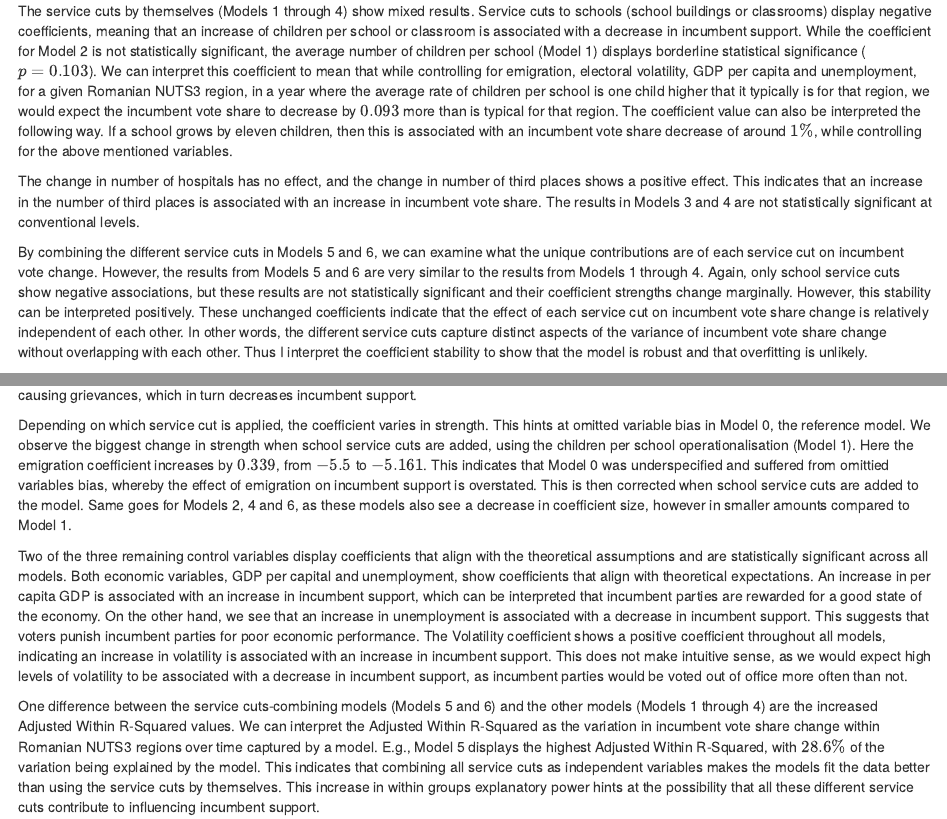
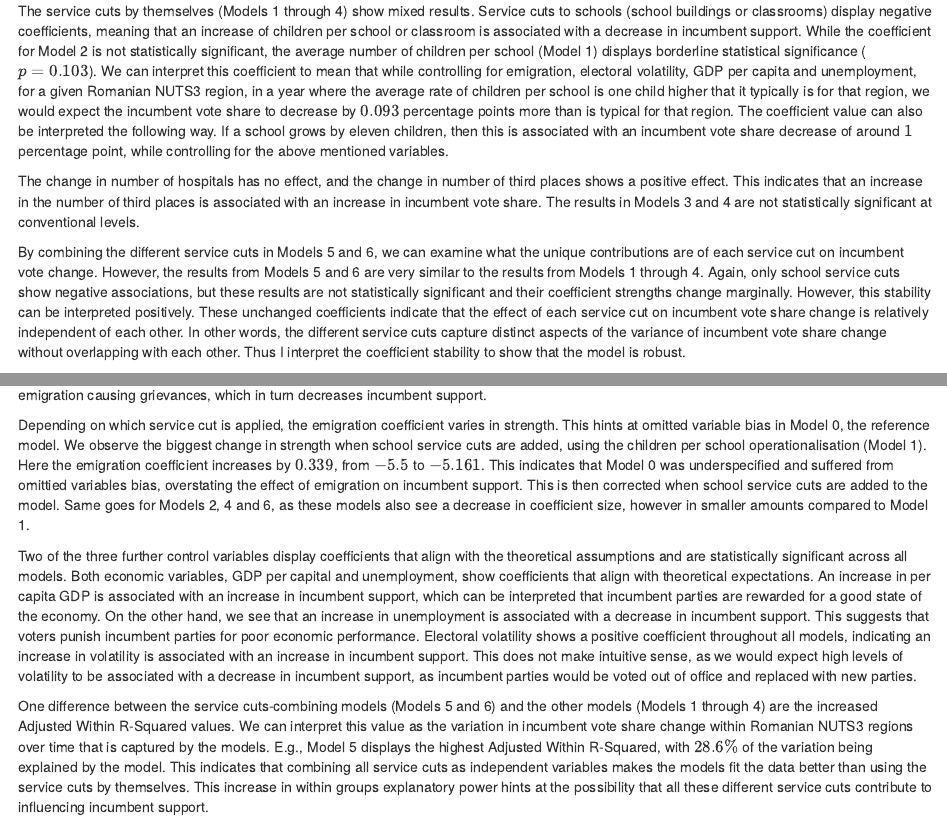
Before and after one commit to fabianaiolfi/MA_Thesis, an R Markdown document (text/thesis/05_results/model_spec_a.Rmd): the page in a window 1100 px wide, from 400 px down, and a second part further down, joined at a grey line. Rendered offline with R 4.5, knitr and Pandoc, with nearby package versions; some code elsewhere in the file could not run offline; common packages that the code uses without loading them are loaded.

Commit message:
Update thesis

```diff
--- a/text/thesis/05_results/model_spec_a.Rmd
+++ b/text/thesis/05_results/model_spec_a.Rmd
@@ -90,9 +90,9 @@ Table \@ref(tab:results-emigration-incumbent-vote-share) displays the results of
 
-The service cuts by themselves (Models 1 through 4) show mixed results. Service cuts to schools (school buildings or classrooms) display negative coefficients, meaning that an increase of children per school or classroom is associated with a decrease in incumbent support. While the coefficient for Model 2 is not statistically significant, the average number of children per school (Model 1) displays borderline statistical significance ($p = 0.103$). We can interpret this coefficient to mean that while controlling for emigration, electoral volatility, GDP per capita and unemployment, for a given Romanian NUTS3 region, in a year where the average rate of children per school is one child higher that it typically is for that region, we would expect the incumbent vote share to decrease by $0.093$ more than is typical for that region. The coefficient value can also be interpreted the following way. If a school grows by eleven children, then this is associated with an incumbent vote share decrease of around $1\%$, while controlling for the above mentioned variables.
+The service cuts by themselves (Models 1 through 4) show mixed results. Service cuts to schools (school buildings or classrooms) display negative coefficients, meaning that an increase of children per school or classroom is associated with a decrease in incumbent support. While the coefficient for Model 2 is not statistically significant, the average number of children per school (Model 1) displays borderline statistical significance ($p = 0.103$). We can interpret this coefficient to mean that while controlling for emigration, electoral volatility, GDP per capita and unemployment, for a given Romanian NUTS3 region, in a year where the average rate of children per school is one child higher that it typically is for that region, we would expect the incumbent vote share to decrease by $0.093$ percentage points more than is typical for that region. The coefficient value can also be interpreted the following way. If a school grows by eleven children, then this is associated with an incumbent vote share decrease of around $1$ percentage point, while controlling for the above mentioned variables.
 
 The change in number of hospitals has no effect, and the change in number of third places shows a positive effect. This indicates that an increase in the number of third places is associated with an increase in incumbent vote share. The results in Models 3 and 4 are not statistically significant at conventional levels.
 
 <!-- one vs all independent variables -->
-By combining the different service cuts in Models 5 and 6, we can examine what the unique contributions are of each service cut on incumbent vote change. However, the results from Models 5 and 6 are very similar to the results from Models 1 through 4. Again, only school service cuts show negative associations, but these results are not statistically significant and their coefficient strengths change marginally. However, this stability can be interpreted positively. These unchanged coefficients indicate that the effect of each service cut on incumbent vote share change is relatively independent of each other. In other words, the different service cuts capture distinct aspects of the variance of incumbent vote share change without overlapping with each other. Thus I interpret the coefficient stability to show that the model is robust and that overfitting is unlikely.
+By combining the different service cuts in Models 5 and 6, we can examine what the unique contributions are of each service cut on incumbent vote change. However, the results from Models 5 and 6 are very similar to the results from Models 1 through 4. Again, only school service cuts show negative associations, but these results are not statistically significant and their coefficient strengths change marginally. However, this stability can be interpreted positively. These unchanged coefficients indicate that the effect of each service cut on incumbent vote share change is relatively independent of each other. In other words, the different service cuts capture distinct aspects of the variance of incumbent vote share change without overlapping with each other. Thus I interpret the coefficient stability to show that the model is robust.
 
 <!-- control variable coefficient results: do control variables align with theoretical expectations? -->
@@ -100,8 +100,8 @@ I move on to report on the control variable coefficient results. I aknowledge th
 
 <!-- emigration change in coefficient strength over models: omitted variable bias -->
-Depending on which service cut is applied, the coefficient varies in strength. This hints at omitted variable bias in Model 0, the reference model. We observe the biggest change in strength when school service cuts are added, using the children per school operationalisation (Model 1). Here the emigration coefficient increases by $0.339$, from $-5.5$ to $-5.161$. This indicates that Model 0 was underspecified and suffered from omittied variables bias, whereby the effect of emigration on incumbent support is overstated. This is then corrected when school service cuts are added to the model. Same goes for Models 2, 4 and 6, as these models also see a decrease in coefficient size, however in smaller amounts compared to Model 1.
+Depending on which service cut is applied, the emigration coefficient varies in strength. This hints at omitted variable bias in Model 0, the reference model. We observe the biggest change in strength when school service cuts are added, using the children per school operationalisation (Model 1). Here the emigration coefficient increases by $0.339$, from $-5.5$ to $-5.161$. This indicates that Model 0 was underspecified and suffered from omittied variables bias, overstating the effect of emigration on incumbent support. This is then corrected when school service cuts are added to the model. Same goes for Models 2, 4 and 6, as these models also see a decrease in coefficient size, however in smaller amounts compared to Model 1.
 
-Two of the three remaining control variables display coefficients that align with the theoretical assumptions and are statistically significant across all models. Both economic variables, GDP per capital and unemployment, show coefficients that align with theoretical expectations. An increase in per capita GDP is associated with an increase in incumbent support, which can be interpreted that incumbent parties are rewarded for a good state of the economy. On the other hand, we see that an increase in unemployment is associated with a decrease in incumbent support. This suggests that voters punish incumbent parties for poor economic performance. The Volatility coefficient shows a positive coefficient throughout all models, indicating an increase in volatility is associated with an increase in incumbent support. This does not make intuitive sense, as we would expect high levels of volatility to be associated with a decrease in incumbent support, as incumbent parties would be voted out of office more often than not.
+Two of the three further control variables display coefficients that align with the theoretical assumptions and are statistically significant across all models. Both economic variables, GDP per capital and unemployment, show coefficients that align with theoretical expectations. An increase in per capita GDP is associated with an increase in incumbent support, which can be interpreted that incumbent parties are rewarded for a good state of the economy. On the other hand, we see that an increase in unemployment is associated with a decrease in incumbent support. This suggests that voters punish incumbent parties for poor economic performance. Electoral volatility shows a positive coefficient throughout all models, indicating an increase in volatility is associated with an increase in incumbent support. This does not make intuitive sense, as we would expect high levels of volatility to be associated with a decrease in incumbent support, as incumbent parties would be voted out of office and replaced with new parties.
 
 <!-- R2 values; https://stats.stackexchange.com/a/401331 -->
-One difference between the service cuts-combining models (Models 5 and 6) and the other models (Models 1 through 4) are the increased Adjusted Within R-Squared values. We can interpret the Adjusted Within R-Squared as the variation in incumbent vote share change within Romanian NUTS3 regions over time captured by a model. E.g., Model 5 displays the highest Adjusted Within R-Squared, with $28.6\%$ of the variation being explained by the model. This indicates that combining all service cuts as independent variables makes the models fit the data better than using the service cuts by themselves. This increase in within groups explanatory power hints at the possibility that all these different service cuts contribute to influencing incumbent support.
+One difference between the service cuts-combining models (Models 5 and 6) and the other models (Models 1 through 4) are the increased Adjusted Within R-Squared values. We can interpret this value as the variation in incumbent vote share change within Romanian NUTS3 regions over time that is captured by the models. E.g., Model 5 displays the highest Adjusted Within R-Squared, with $28.6\%$ of the variation being explained by the model. This indicates that combining all service cuts as independent variables makes the models fit the data better than using the service cuts by themselves. This increase in within groups explanatory power hints at the possibility that all these different service cuts contribute to influencing incumbent support.
```
Also changed, not shown: text/thesis/05_results/model_spec_a.Rmd (4 more changed lines).
